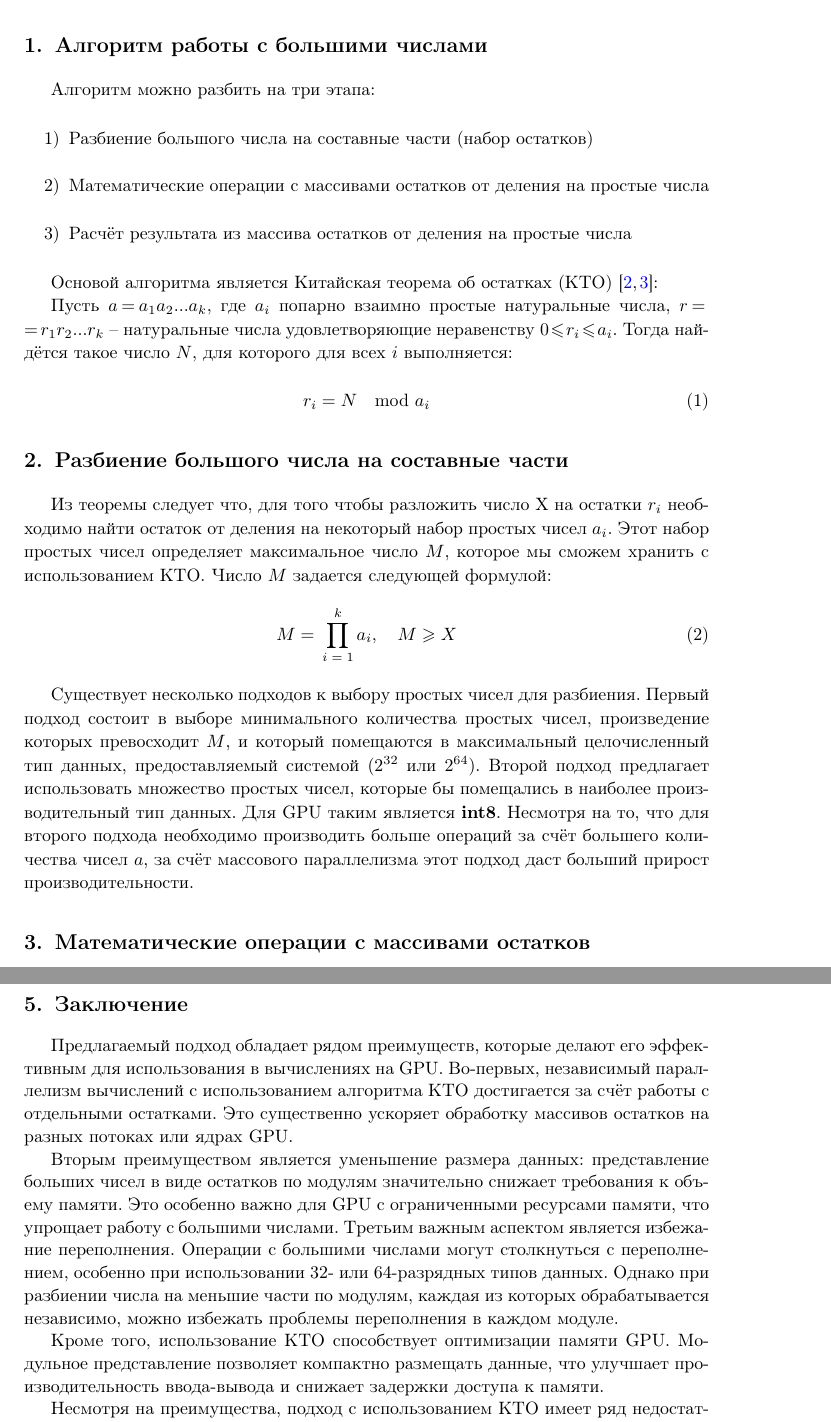
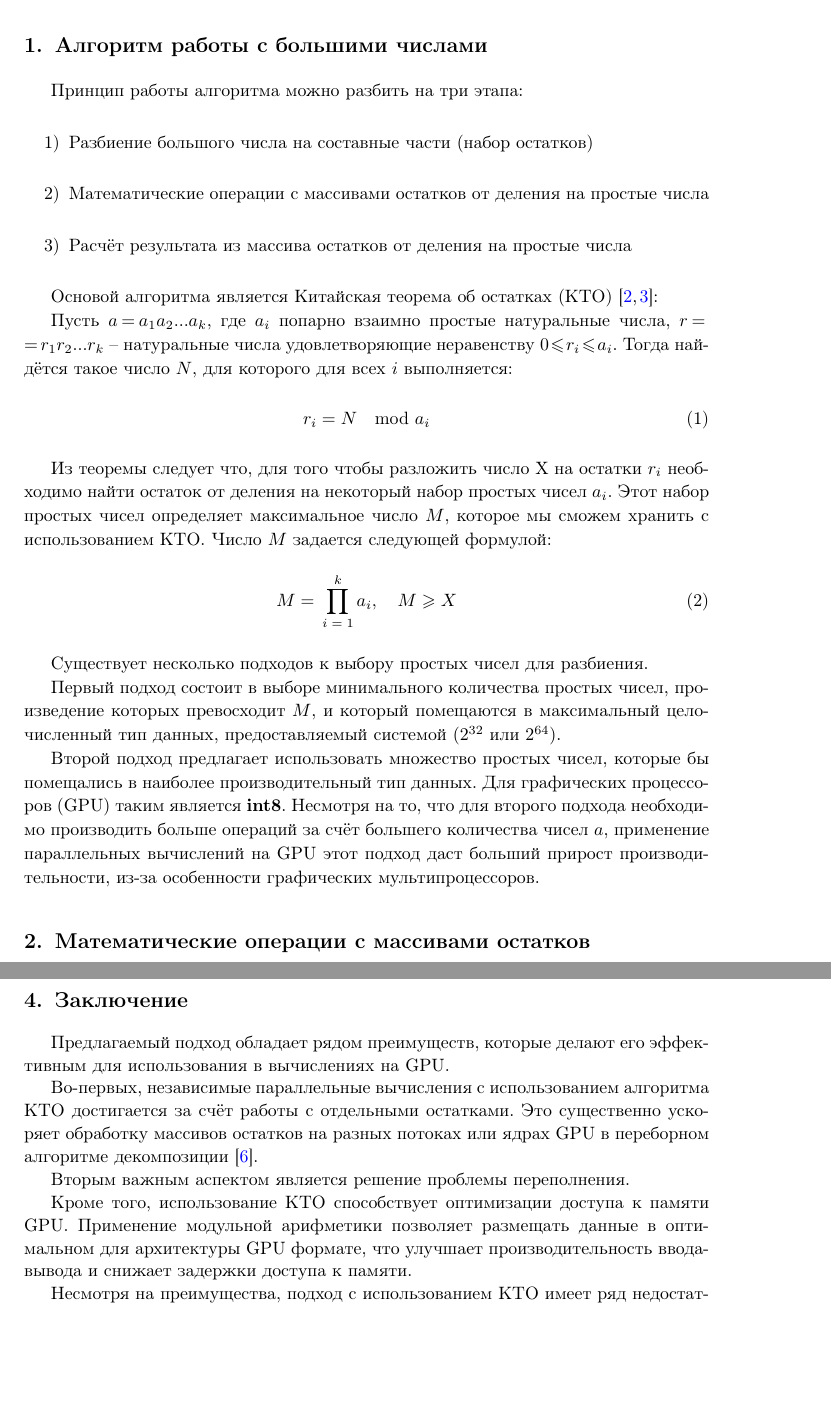
Before and after one commit to ElizaLobanova/Chinese-residue-theorem-library, a LaTeX document (main.tex): two parts of pages 2 and 4 of 6, joined at a grey line, cut so that both start at the same text, the shorter picture padded with empty space. Compiled offline with pdfLaTeX.

Commit message:
Вычитывание

```diff
--- a/main.tex
+++ b/main.tex
@@ -113,7 +101,7 @@ $^2$ Department of theoretical physics, Far eastern federal university, Russia}
 
 \section{Алгоритм работы с большими числами}
 
-Алгоритм можно разбить на три этапа:
+Принцип работы алгоритма можно разбить на три этапа:
 
 \begin{enumerate}
 	\item Разбиение большого числа на составные части (набор остатков)
@@ -131,8 +119,6 @@ $N$, для которого для всех $i$ выполняется:
 	\label{eq:rem_th}
 \end{equation}
 
-\section{Разбиение большого числа на составные части}
-
 Из теоремы следует что, для того чтобы разложить число X на остатки $r_i$ необходимо найти остаток от деления на некоторый набор простых чисел $a_i$. Этот набор простых чисел определяет максимальное число $M$, которое мы сможем хранить с использованием КТО. Число $M$ задается следующей формулой:
 
 \begin{equation}
@@ -140,9 +126,11 @@ $N$, для которого для всех $i$ выполняется:
 	\label{eq:corollary}
 \end{equation}
 
-Существует несколько подходов к выбору простых чисел для разбиения. Первый подход состоит в выборе минимального количества простых чисел, произведение которых превосходит $M$, и который помещаются в максимальный целочисленный тип данных, предоставляемый системой ($2^{32}$ или $2^{64}$).
-Второй подход предлагает использовать множество простых чисел, которые бы помещались в наиболее производительный тип данных. Для GPU таким является \textbf{int8}.
-Несмотря на то, что для второго подхода необходимо производить больше операций за счёт большего количества чисел $a$, за счёт массового параллелизма этот подход даст больший прирост производительности.
+Существует несколько подходов к выбору простых чисел для разбиения.
+
+Первый подход состоит в выборе минимального количества простых чисел, произведение которых превосходит $M$, и который помещаются в максимальный целочисленный тип данных, предоставляемый системой ($2^{32}$ или $2^{64}$).
+
+Второй подход предлагает использовать множество простых чисел, которые бы помещались в наиболее производительный тип данных. Для графических процессоров (GPU) таким является \textbf{int8}. Несмотря на то, что для второго подхода необходимо производить больше операций за счёт большего количества чисел $a$, применение параллельных вычислений на GPU этот подход даст больший прирост производительности, из-за особенности графических мультипроцессоров.
 
 \section{Математические операции с массивами остатков}
 
@@ -205,14 +193,15 @@ $N$, для которого для всех $i$ выполняется:
 
 В данном алгоритме для восстановления числа необходимо вычислить произведение набора остатков на соответствующие $M_i$ и первый коэффициент Безу. Сумма данного произведения, взятая по модулю $M$, и будет равна исходному числу.
 
-
 \section{Заключение}
 
-Предлагаемый подход обладает рядом преимуществ, которые делают его эффективным для использования в вычислениях на GPU. Во-первых, независимый параллелизм вычислений с использованием алгоритма КТО достигается за счёт работы с отдельными остатками. Это существенно ускоряет обработку массивов остатков на разных потоках или ядрах GPU.
+Предлагаемый подход обладает рядом преимуществ, которые делают его эффективным для использования в вычислениях на GPU.
 
-Вторым преимуществом является уменьшение размера данных: представление больших чисел в виде остатков по модулям значительно снижает требования к объему памяти. Это особенно важно для GPU с ограниченными ресурсами памяти, что упрощает работу с большими числами. Третьим важным аспектом является избежание переполнения. Операции с большими числами могут столкнуться с переполнением, особенно при использовании 32- или 64-разрядных типов данных. Однако при разбиении числа на меньшие части по модулям, каждая из которых обрабатывается независимо, можно избежать проблемы переполнения в каждом модуле.
+Во-первых, независимые параллельные вычисления с использованием алгоритма КТО достигается за счёт работы с отдельными остатками. Это существенно ускоряет обработку массивов остатков на разных потоках или ядрах GPU в переборном алгоритме декомпозиции \cite{trukhin2025alg}.
 
-Кроме того, использование КТО способствует оптимизации памяти GPU. Модульное представление позволяет компактно размещать данные, что улучшает производительность ввода-вывода и снижает задержки доступа к памяти.
+Вторым важным аспектом является решение проблемы переполнения.
+
+Кроме того, использование КТО способствует оптимизации доступа к памяти GPU. Применение модульной арифметики позволяет размещать данные в оптимальном для архитектуры GPU формате, что улучшает производительность ввода-вывода и снижает задержки доступа к памяти.
 
 Несмотря на преимущества, подход с использованием КТО имеет ряд недостатков. Восстановление исходного числа после операций требует значительных ресурсов и может замедлить работу из-за синхронизации на GPU. Алгоритм с использованием КТО является избыточным при работе с числами, сопоставимым с простыми числами, используемыми для кодировки.
 
```
Also changed, not shown: main.tex (30 more changed lines).
